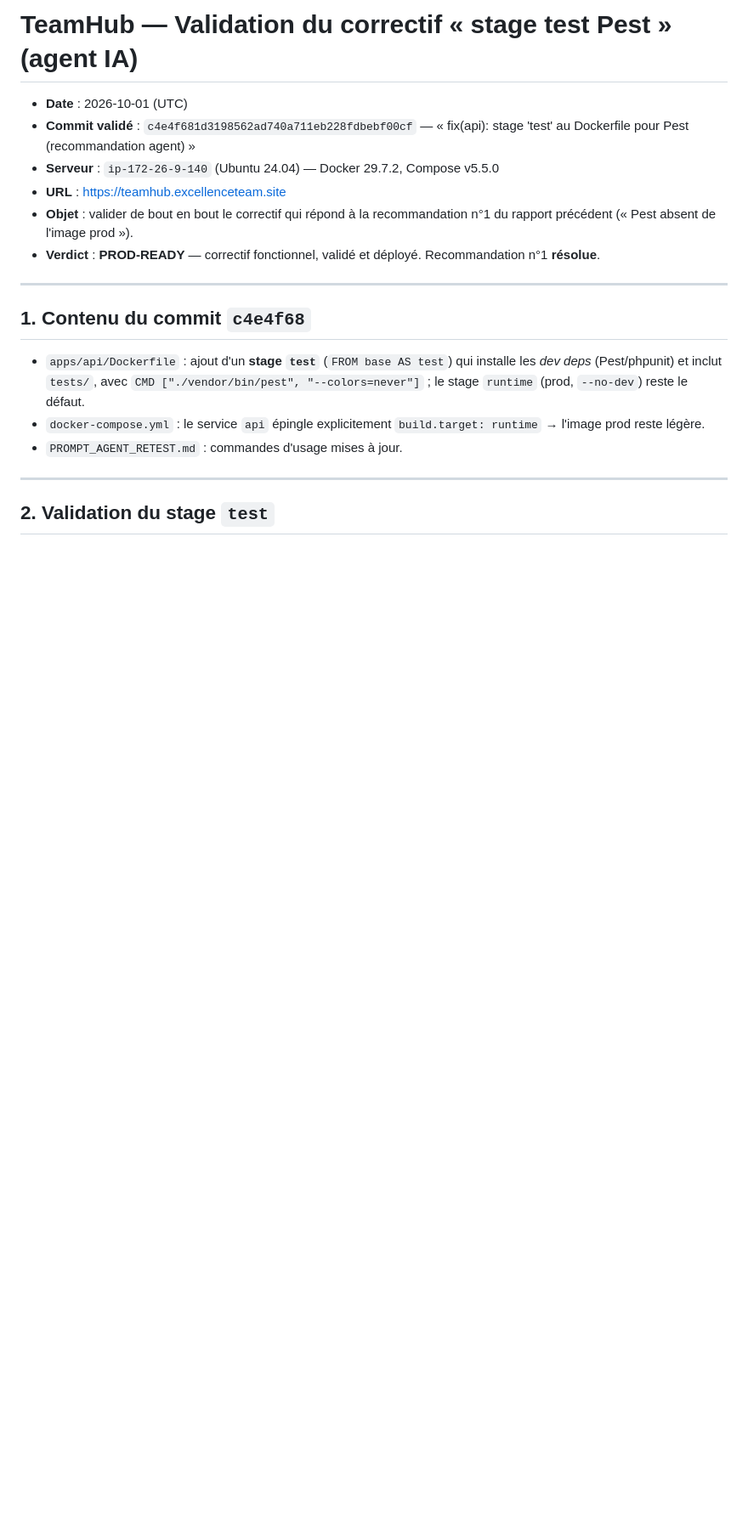
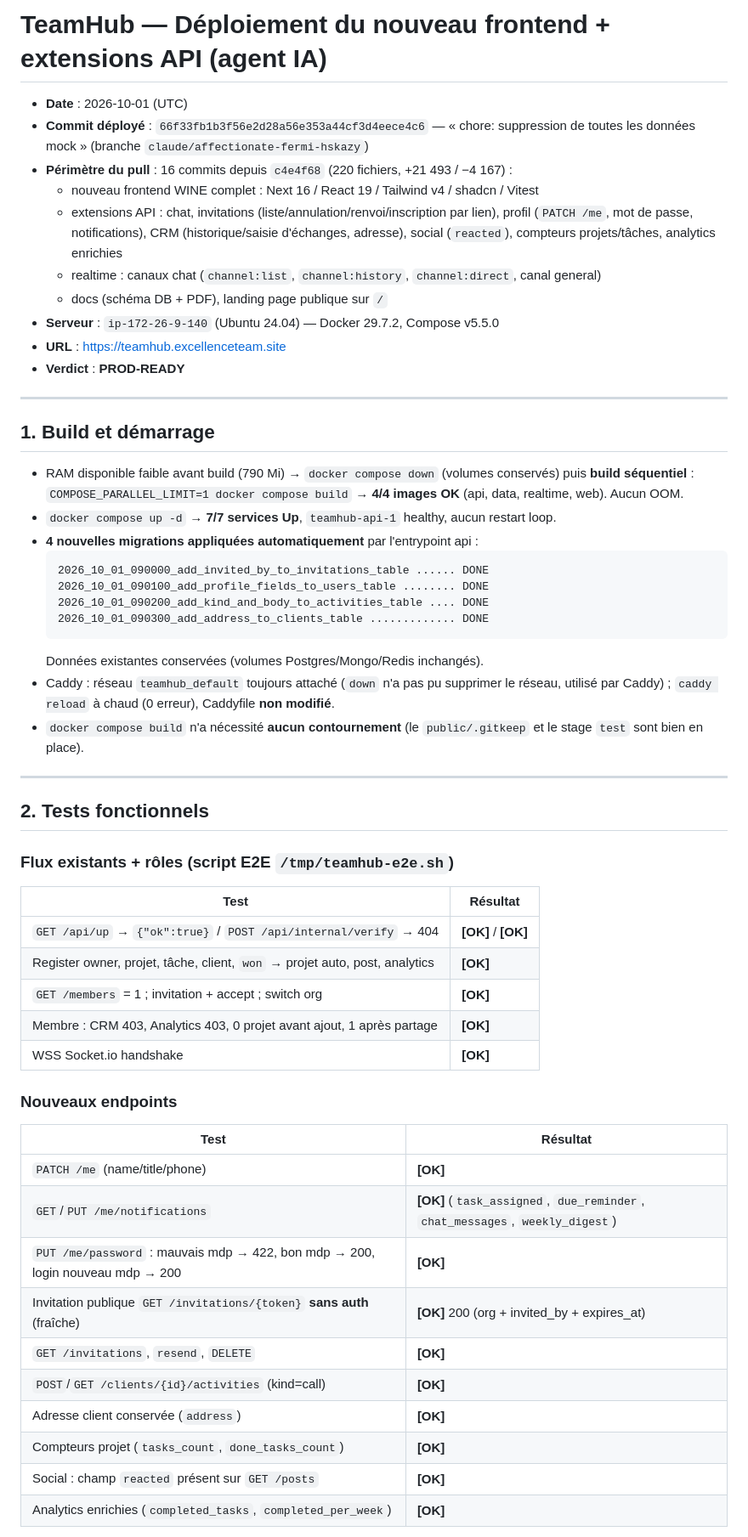
Before and after one commit to octavebahoun/TeamHub, a Markdown page: DEPLOY_REPORT.md, the part around one of its changes. Shown at 85% size. Drawn GitHub-style; blank space fills up the shorter version.

````diff
--- a/DEPLOY_REPORT.md
+++ b/DEPLOY_REPORT.md
@@ -1,20 +1,59 @@
-# TeamHub — Validation du correctif « stage test Pest » (agent IA)
+# TeamHub — Déploiement du nouveau frontend + extensions API (agent IA)
 
 - **Date** : 2026-10-01 (UTC)
-- **Commit validé** : `c4e4f681d3198562ad740a711eb228fdbebf00cf` — « fix(api): stage 'test' au Dockerfile pour Pest (recommandation agent) »
+- **Commit déployé** : `66f33fb1b3f56e2d28a56e353a44cf3d4eece4c6` — « chore: suppression de toutes les données mock » (branche `claude/affectionate-fermi-hskazy`)
+- **Périmètre du pull** : 16 commits depuis `c4e4f68` (220 fichiers, +21 493 / −4 167) :
+  - nouveau frontend WINE complet : Next 16 / React 19 / Tailwind v4 / shadcn / Vitest
+  - extensions API : chat, invitations (liste/annulation/renvoi/inscription par lien), profil (`PATCH /me`, mot de passe, notifications), CRM (historique/saisie d'échanges, adresse), social (`reacted`), compteurs projets/tâches, analytics enrichies
+  - realtime : canaux chat (`channel:list`, `channel:history`, `channel:direct`, canal general)
+  - docs (schéma DB + PDF), landing page publique sur `/`
 - **Serveur** : `ip-172-26-9-140` (Ubuntu 24.04) — Docker 29.7.2, Compose v5.5.0
 - **URL** : https://teamhub.excellenceteam.site
-- **Objet** : valider de bout en bout le correctif qui répond à la recommandation n°1 du rapport précédent (« Pest absent de l'image prod »).
-- **Verdict** : **PROD-READY** — correctif fonctionnel, validé et déployé. Recommandation n°1 **résolue**.
+- **Verdict** : **PROD-READY**
 
 ---
 
-## 1. Contenu du commit `c4e4f68`
+## 1. Build et démarrage
 
-- `apps/api/Dockerfile` : ajout d'un **stage `test`** (`FROM base AS test`) qui installe les *dev deps* (Pest/phpunit) et inclut `tests/`, avec `CMD ["./vendor/bin/pest", "--colors=never"]` ; le stage `runtime` (prod, `--no-dev`) reste le défaut.
-- `docker-compose.yml` : le service `api` épingle explicitement `build.target: runtime` → l'image prod reste légère.
-- `PROMPT_AGENT_RETEST.md` : commandes d'usage mises à jour.
+- RAM disponible faible avant build (790 Mi) → `docker compose down` (volumes conservés) puis **build séquentiel** : `COMPOSE_PARALLEL_LIMIT=1 docker compose build` → **4/4 images OK** (api, data, realtime, web). Aucun OOM.
+- `docker compose up -d` → **7/7 services Up**, `teamhub-api-1` healthy, aucun restart loop.
+- **4 nouvelles migrations appliquées automatiquement** par l'entrypoint api :
+  ```
+  2026_10_01_090000_add_invited_by_to_invitations_table ...... DONE
+  2026_10_01_090100_add_profile_fields_to_users_table ........ DONE
+  2026_10_01_090200_add_kind_and_body_to_activities_table .... DONE
+  2026_10_01_090300_add_address_to_clients_table ............. DONE
+  ```
+  Données existantes conservées (volumes Postgres/Mongo/Redis inchangés).
+- Caddy : réseau `teamhub_default` toujours attaché (`down` n'a pas pu supprimer le réseau, utilisé par Caddy) ; `caddy reload` à chaud (0 erreur), Caddyfile **non modifié**.
+- `docker compose build` n'a nécessité **aucun contournement** (le `public/.gitkeep` et le stage `test` sont bien en place).
 
 ---
 
-## 2. Validation du stage `test`
+## 2. Tests fonctionnels
+
+### Flux existants + rôles (script E2E `/tmp/teamhub-e2e.sh`)
+
+| Test | Résultat |
+|------|----------|
+| `GET /api/up` → `{"ok":true}` / `POST /api/internal/verify` → 404 | **[OK]** / **[OK]** |
+| Register owner, projet, tâche, client, `won` → projet auto, post, analytics | **[OK]** |
+| `GET /members` = 1 ; invitation + accept ; switch org | **[OK]** |
+| Membre : CRM 403, Analytics 403, 0 projet avant ajout, 1 après partage | **[OK]** |
+| WSS Socket.io handshake | **[OK]** |
+
+### Nouveaux endpoints
+
+| Test | Résultat |
+|------|----------|
+| `PATCH /me` (name/title/phone) | **[OK]** |
+| `GET`/`PUT /me/notifications` | **[OK]** (`task_assigned`, `due_reminder`, `chat_messages`, `weekly_digest`) |
+| `PUT /me/password` : mauvais mdp → 422, bon mdp → 200, login nouveau mdp → 200 | **[OK]** |
+| Invitation publique `GET /invitations/{token}` **sans auth** (fraîche) | **[OK]** 200 (org + invited_by + expires_at) |
+| `GET /invitations`, `resend`, `DELETE` | **[OK]** |
+| `POST`/`GET /clients/{id}/activities` (kind=call) | **[OK]** |
+| Adresse client conservée (`address`) | **[OK]** |
+| Compteurs projet (`tasks_count`, `done_tasks_count`) | **[OK]** |
+| Social : champ `reacted` présent sur `GET /posts` | **[OK]** |
+| Analytics enrichies (`completed_tasks`, `completed_per_week`) | **[OK]** |
+
````
Also changed, not shown: other parts of DEPLOY_REPORT.md (+40 -68 lines).
